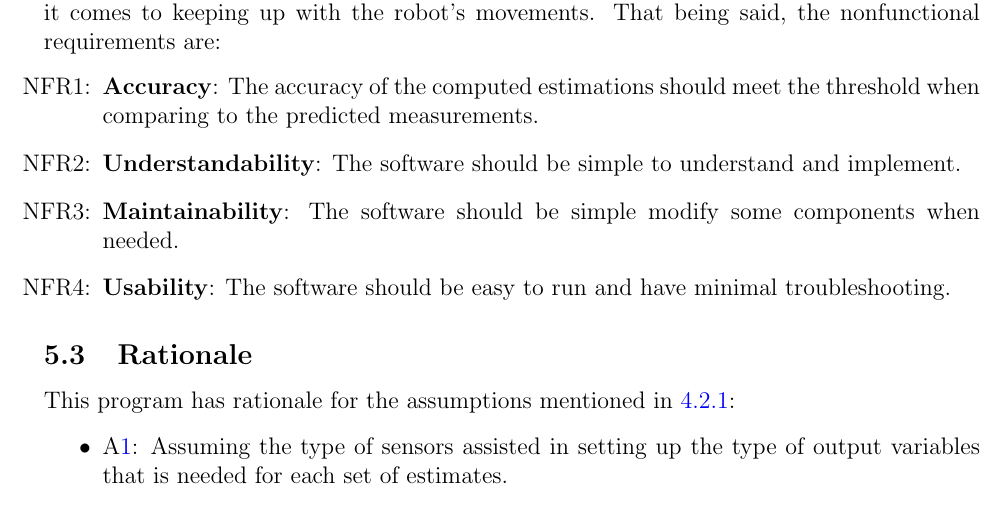
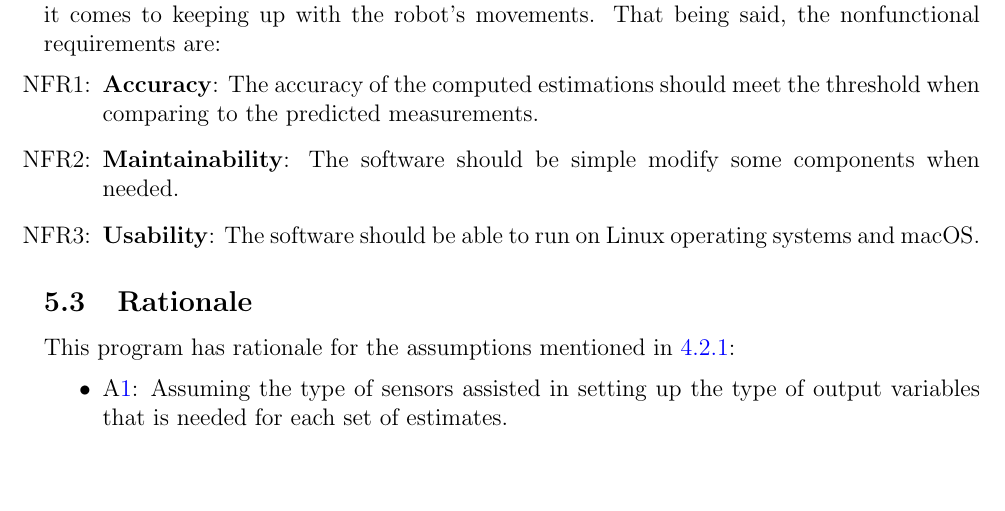
Before and after one commit to AliyahJimoh/2D-Localizer, a LaTeX document (docs/SRS/SRS.tex): part of page 19 of 22, cut so that both start at the same text, the shorter picture padded with empty space. Compiled offline with pdfLaTeX.

Commit message:
Update NF Requiremnets

```diff
--- a/docs/SRS/SRS.tex
+++ b/docs/SRS/SRS.tex
@@ -924,13 +924,11 @@ This problem priorities the accuracy of the estimations along with its performan
 \item[NFR\refstepcounter{nfrnum}\thenfrnum \label{NFR_Accuracy}:]
   \textbf{Accuracy}: The accuracy of the computed estimations should meet the threshold when comparing to the predicted measurements.
 
-\item[NFR\refstepcounter{nfrnum}\thenfrnum \label{NFR_Understandibility}:] \textbf{Understandability}: The software should be simple to understand and implement.
-
 \item[NFR\refstepcounter{nfrnum}\thenfrnum \label{NFR_Maintainability}:]
   \textbf{Maintainability}: The software should be simple modify some components when needed.
 
 \item[NFR\refstepcounter{nfrnum}\thenfrnum \label{NFR_Reusability}:]
-  \textbf{Usability}: The software should be easy to run and have minimal troubleshooting.
+  \textbf{Usability}: The software should be able to run on Linux operating systems and macOS.
 \end{itemize}
 
 \subsection{Rationale}
```
Also changed, not shown: docs/SRS/SRS.pdf.
